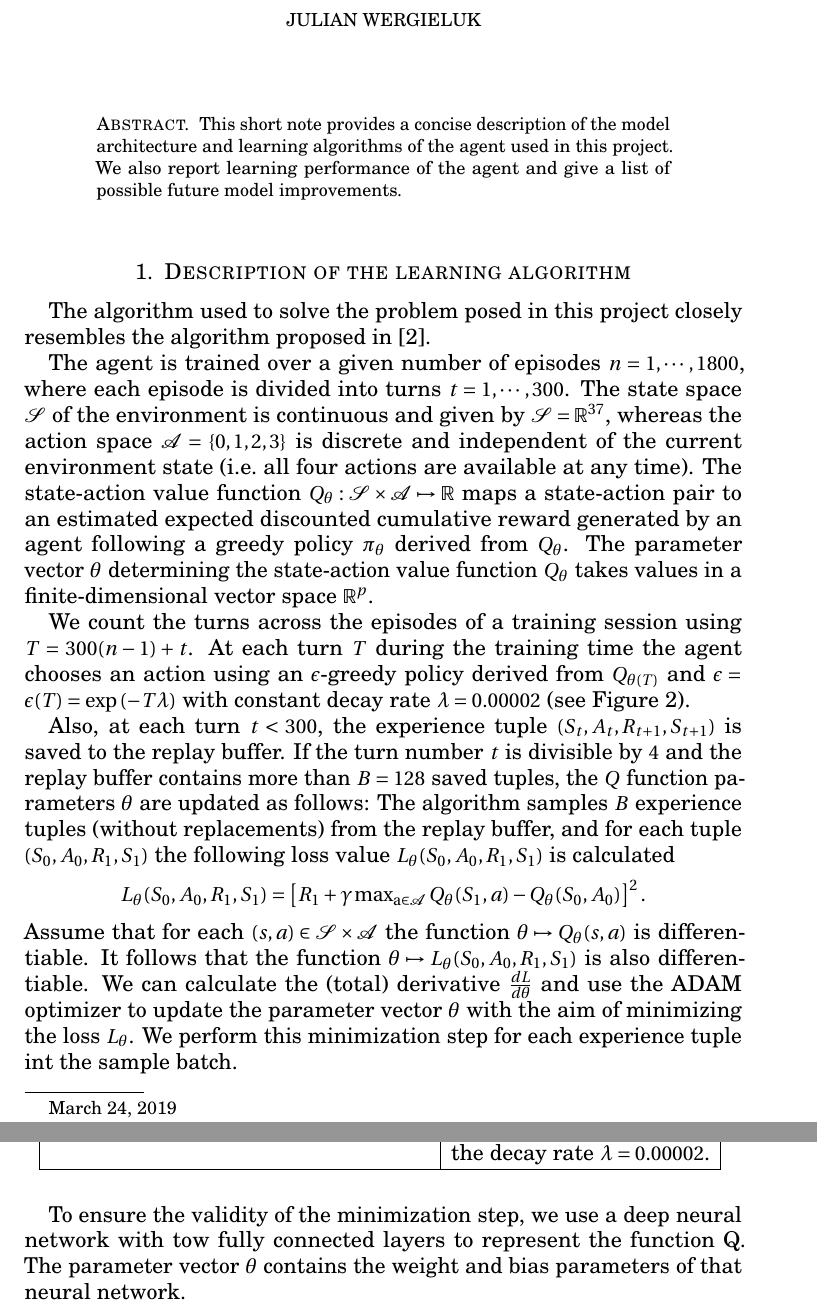
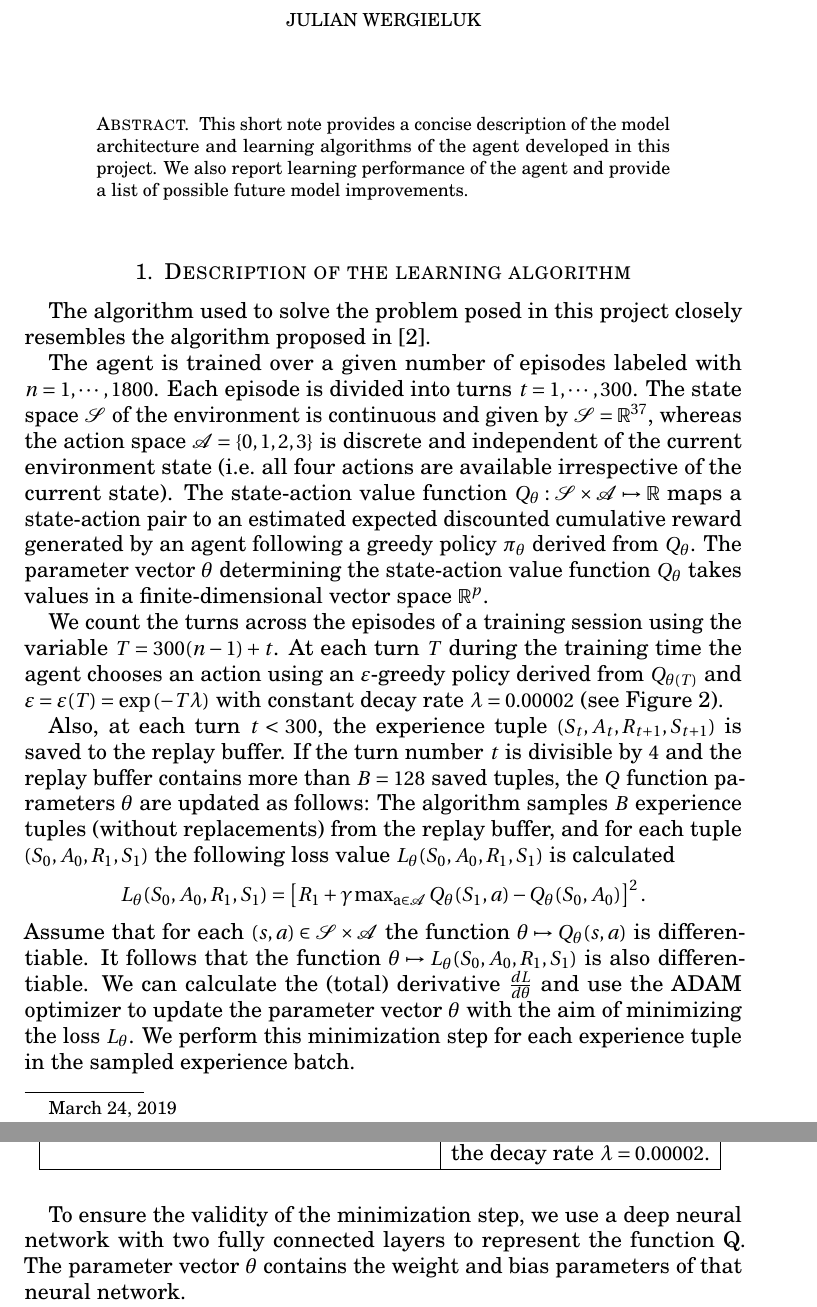
Before and after one commit to jwergieluk/deep_banana_eater, a LaTeX paper (tex/report.tex): two parts of pages 1 and 2 of 4, joined at a grey line, cut so that both start at the same text. Compiled offline with pdfLaTeX.

Commit message:
Final corrections and report.pdf checkin

```diff
--- a/tex/report.tex
+++ b/tex/report.tex
@@ -15,8 +15,8 @@
 
 \begin{abstract}
 This short note provides a concise description of the model architecture and
-learning algorithms of the agent used in this project. We also report learning
-performance of the agent and give a list of possible future model improvements.
+learning algorithms of the agent developed in this project. We also report learning
+performance of the agent and provide a list of possible future model improvements.
 \end{abstract}
 \renewcommand*{\thefootnote}{}\footnote{\today{}}
 
@@ -27,22 +27,22 @@ performance of the agent and give a list of possible future model improvements.
 The algorithm used to solve the problem posed in this project closely resembles
 the algorithm proposed in \cite{mnih2015humanlevel}.
 
-The agent is trained over a given number of episodes $n = 1,\cdots, 1800$,
-where each episode is divided into turns $t = 1,\cdots, 300$.
+The agent is trained over a given number of episodes labeled with $n = 1,\cdots, 1800$.
+Each episode is divided into turns $t = 1,\cdots, 300$.
 The state space $\mathcal S$ of the environment is continuous and given by
 $\mathcal S = \mathbb R^{37}$, whereas the action space $\mathcal A = \left\{
 0,1,2,3 \right\}$ is discrete and independent of the current environment state
-(i.e.\ all four actions are available at any time). The state-action value
+(i.e.\ all four actions are available irrespective of the current state). The state-action value
 function $Q_{\theta}: \mathcal S \times \mathcal A \mapsto \mathbb R$ maps a
 state-action pair to an estimated expected discounted cumulative reward
 generated by an agent following a greedy policy $\pi_{\theta}$ derived from $Q_{\theta}$.
 The parameter vector $\theta$ determining the state-action value function
 $Q_{\theta}$ takes values in a finite-dimensional vector space $\mathbb R^{p}$.
 
-We count the turns across the episodes of a training session using $T =
+We count the turns across the episodes of a training session using the variable $T =
 300(n-1) + t$. At each turn $T$ during the training time the agent chooses an
-action using an $\epsilon$-greedy policy derived from $Q_{\theta(T)}$ and
-$\epsilon = \epsilon(T) = \operatorname{exp}\left( -T \lambda \right)$ with
+action using an $\varepsilon$-greedy policy derived from $Q_{\theta(T)}$ and
+$\varepsilon = \varepsilon(T) = \operatorname{exp}\left( -T \lambda \right)$ with
 constant decay rate $\lambda = 0.00002$ (see Figure \ref{fig:epsilon}).
 
 Also, at each turn $t<300$, the experience tuple $\left( S_{t}, A_{t}, R_{t+1}, S_{t+1}
@@ -64,10 +64,10 @@ function $\theta\mapsto L_\theta(S_0, A_0, R_1, S_1)$ is also differentiable.
 We can calculate the (total) derivative $\frac{d L}{d\theta}$ and use the ADAM
 optimizer to update the parameter vector $\theta$ with the aim of minimizing
 the loss $L_{\theta}$. We perform this minimization step for each experience
-tuple int the sample batch.
+tuple in the sampled experience batch.
 
 To ensure the validity of the minimization step, we use a deep neural network
-with tow fully connected layers to represent the function Q. The parameter
+with two fully connected layers to represent the function Q. The parameter
 vector $\theta$ contains the weight and bias parameters of that neural network.
 
 The neural network architecture is as follows:
```
Also changed, not shown: report.pdf (added), tex/report.tex (4 more changed lines).
